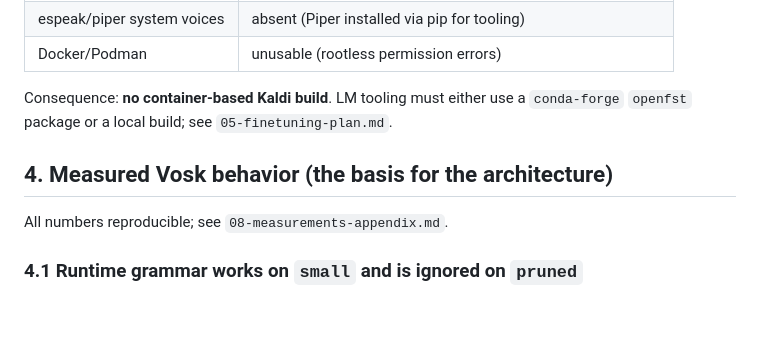
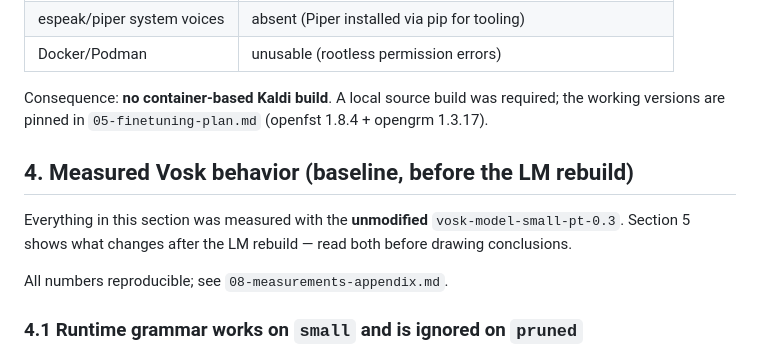
Before and after one commit to SirMonteiro/vosk-auction-pt-br, a Markdown page: docs/01-context-and-findings.md, the part around the change. GitHub-like rendering; blank space fills up the shorter version.

Commit message:
docs: clarify baseline vs LM-rebuilt sections

```diff
--- a/docs/01-context-and-findings.md
+++ b/docs/01-context-and-findings.md
@@ -88,10 +88,13 @@ The demo therefore targets Vosk only. Whisper files stay untouched as reference.
 | espeak/piper system voices | absent (Piper installed via pip for tooling) |
 | Docker/Podman | unusable (rootless permission errors) |
 
-Consequence: **no container-based Kaldi build**. LM tooling must either use a `conda-forge`
-`openfst` package or a local build; see `05-finetuning-plan.md`.
+Consequence: **no container-based Kaldi build**. A local source build was required; the working
+versions are pinned in `05-finetuning-plan.md` (openfst 1.8.4 + opengrm 1.3.17).
 
-## 4. Measured Vosk behavior (the basis for the architecture)
+## 4. Measured Vosk behavior (baseline, before the LM rebuild)
+
+Everything in this section was measured with the **unmodified** `vosk-model-small-pt-0.3`.
+Section 5 shows what changes after the LM rebuild — read both before drawing conclusions.
 
 All numbers reproducible; see `08-measurements-appendix.md`.
 
```
